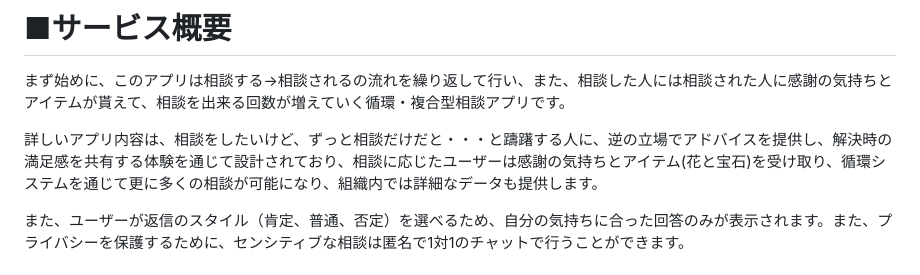
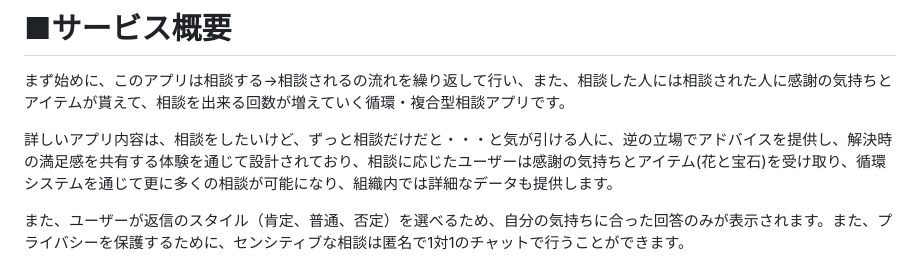
Before and after one commit to kzkio114/FlowerJewelRing, a Markdown page: README.md, the part around the change. GitHub-like rendering.

Commit message:
要約修正

```diff
--- a/README.md
+++ b/README.md
@@ -2,7 +2,7 @@
 
 まず始めに、このアプリは相談する→相談されるの流れを繰り返して行い、また、相談した人には相談された人に感謝の気持ちとアイテムが貰えて、相談を出来る回数が増えていく循環・複合型相談アプリです。
 
-詳しいアプリ内容は、相談をしたいけど、ずっと相談だけだと・・・と躊躇する人に、逆の立場でアドバイスを提供し、解決時の満足感を共有する体験を通じて設計されており、相談に応じたユーザーは感謝の気持ちとアイテム(花と宝石)を受け取り、循環システムを通じて更に多くの相談が可能になり、組織内では詳細なデータも提供します。
+詳しいアプリ内容は、相談をしたいけど、ずっと相談だけだと・・・と気が引ける人に、逆の立場でアドバイスを提供し、解決時の満足感を共有する体験を通じて設計されており、相談に応じたユーザーは感謝の気持ちとアイテム(花と宝石)を受け取り、循環システムを通じて更に多くの相談が可能になり、組織内では詳細なデータも提供します。
 
 また、ユーザーが返信のスタイル（肯定、普通、否定）を選べるため、自分の気持ちに合った回答のみが表示されます。また、プライバシーを保護するために、センシティブな相談は匿名で1対1のチャットで行うことができます。
 
```
